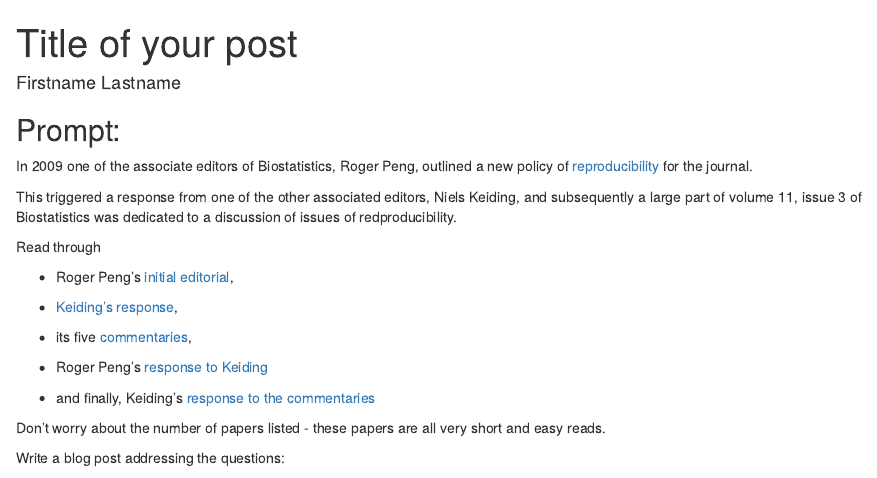
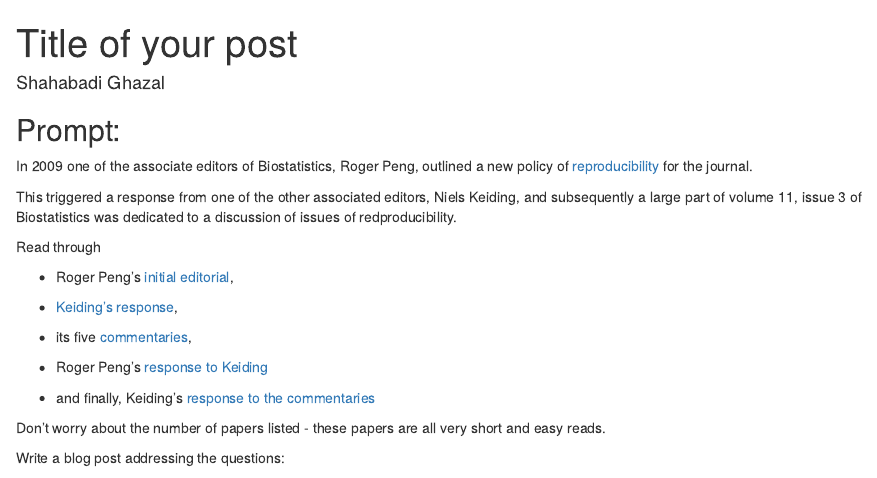
Before and after one commit to Stat585-at-ISU/blog-6-Ghazal2371, an R Markdown document (ShahabadiGhazal.Rmd): the page in a window 1100 px wide, from its top. Rendered offline with R 4.5, knitr and Pandoc, with nearby package versions.

Commit message:
Update ShahabadiGhazal.Rmd

```diff
--- a/ShahabadiGhazal.Rmd
+++ b/ShahabadiGhazal.Rmd
@@ -1,5 +1,5 @@
 ---
-author: "Firstname Lastname"
+author: "Shahabadi Ghazal"
 title: "Title of your post"
 layout: post
 topic: "06"
```
